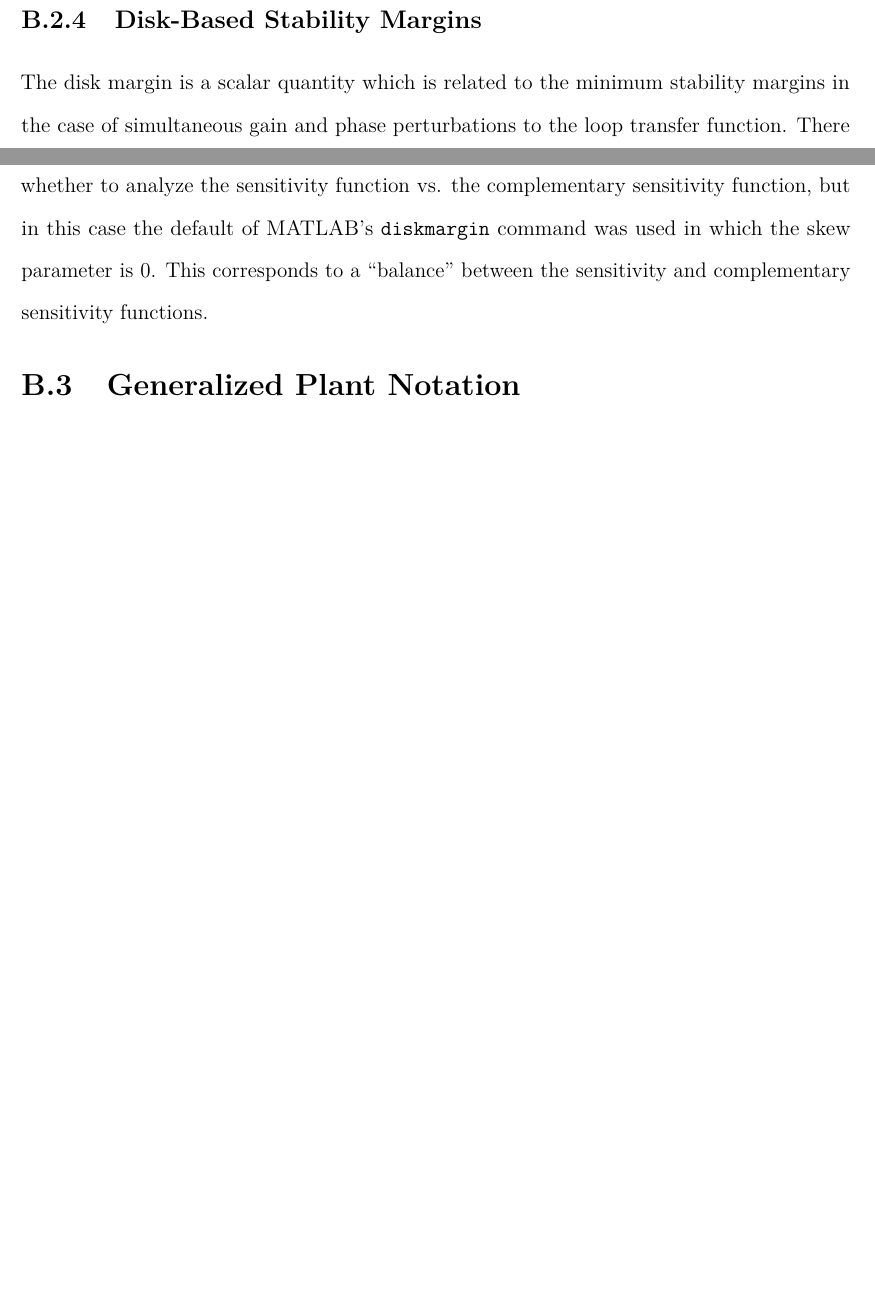
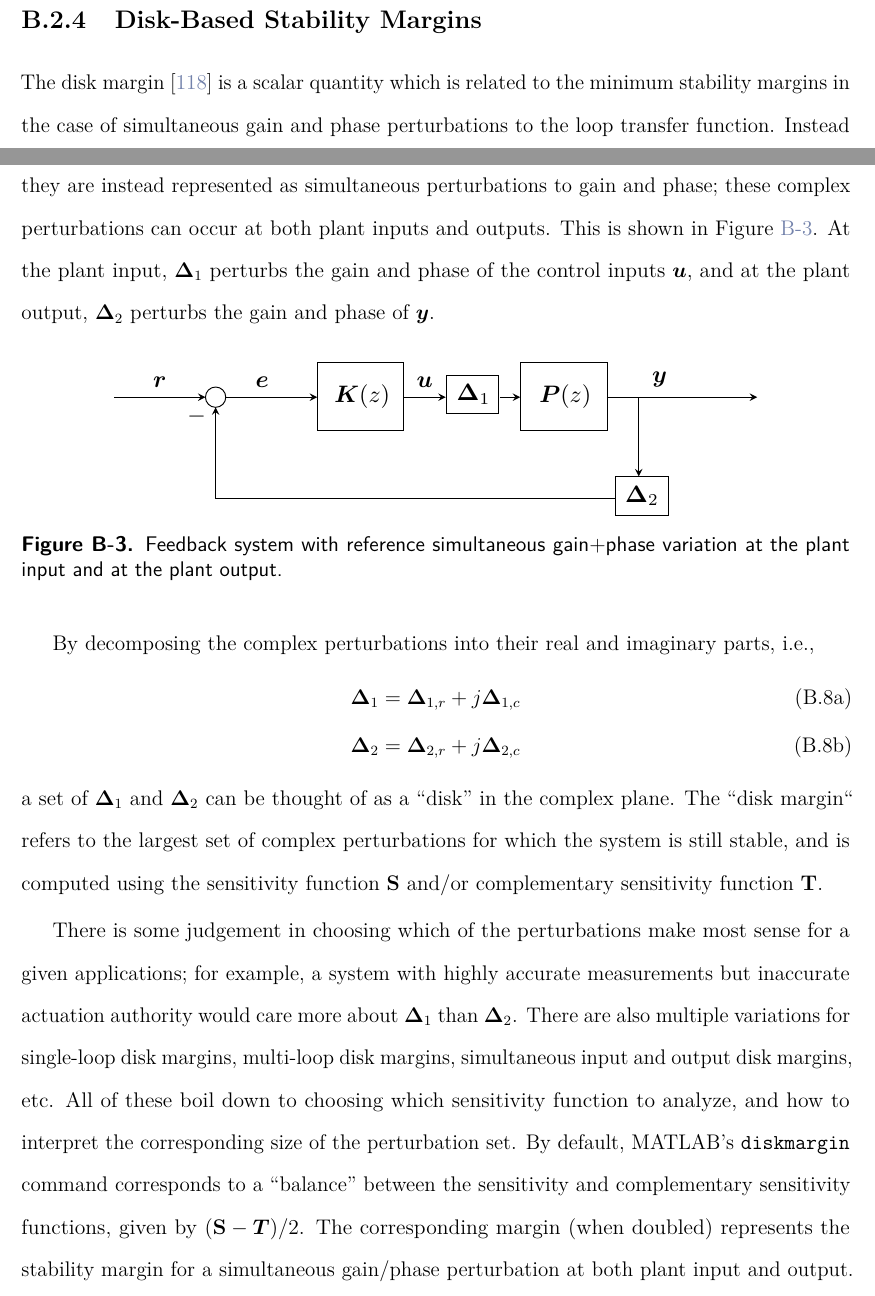
Before and after one commit to josiahdelange/thesis, a LaTeX thesis (latex/main.tex, which reads latex/AppendixB_Sensitivity.tex): two parts of pages 99 and 100 of 121 before the commit and two parts of pages 99 and 100 of 122 after it, joined at a grey line, cut so that both start at the same text, the shorter picture padded with empty space. Compiled offline with pdfLaTeX.

Commit message:
Latest LaTeX code

```diff
--- a/latex/AppendixB_Sensitivity.tex
+++ b/latex/AppendixB_Sensitivity.tex
@@ -171,7 +171,60 @@ where $N_{p}$ is the number of unstable poles in $L(z)$ and $K_{m}$ is its first
 In both SISO and MIMO cases, the discrete-time integral constraints are almost identical to their continuous-time equivalents apart from the integral being taken over a finite limit \cite{emami2019bode}.  It should be noted there is an additional integral constraint which applies when $\vb*{L}(z)$ has an unstable zero, that is omitted for brevity.  Full details can be found in \cite{chen2000logarithmic,emami2019bode} for discrete-time systems and \cite{freudenberg1985right, freudenberg1988frequency, boyd1991linear, chen1997logarithmic, chen1998logarithmic, stein2003respect, skogestad2005multivariable} for continuous-time systems.
 
 \subsection{Disk-Based Stability Margins}
-The disk margin is a scalar quantity which is related to the minimum stability margins in the case of simultaneous gain and phase perturbations to the loop transfer function.  There are different methods of computing this based on a ``skew'' parameter; this effectively selects whether to analyze the sensitivity function vs. the complementary sensitivity function, but in this case the default of MATLAB's "diskmargin" command was used in which the skew parameter is 0.  This corresponds to a ``balance'' between the sensitivity and complementary sensitivity functions.
+The disk margin \cite{seiler2020introduction} is a scalar quantity which is related to the minimum stability margins in the case of simultaneous gain and phase perturbations to the loop transfer function.  Instead of analyzing disturbance and noise inputs as exogenous inputs, as is shown in Figure \ref{fig:servo_mechanism}, they are instead represented as simultaneous perturbations to gain and phase; these complex perturbations can occur at both plant inputs and outputs.  This is shown in Figure \ref{fig:servo_mechanism_uncertain_diskmargin}.  At the plant input, $\vb*{\Delta}_{1}$ perturbs the gain and phase of the control inputs $\vb*{u}$, and at the plant output, $\vb*{\Delta}_{2}$ perturbs the gain and phase of $\vb*{y}$.
+
+\begin{figure}[H]
+\centering
+\vspace{10pt}
+\resizebox{0.8\textwidth}{!}{
+	% Feedback control servomechanism with disturbances
+	\begin{tikzpicture}[>=stealth]
+		% Coordinates
+		\coordinate (orig) at (0,0);
+		\coordinate (LLS1) at (1.5,0);
+		\coordinate (LLK) at (3,-0.5);
+		\coordinate (LLS2) at (5.15,0);
+		\coordinate (LLP) at (6,-0.5);
+		\coordinate (LLS3) at (7.75,-1.5);
+
+		% Transfer functions
+		\node[draw, fill=white, minimum width=1cm, minimum height=1cm, anchor=south west,
+			text width=1cm, align=center] (P) at (LLP) {\footnotesize $\vb*{P}(z)$};
+		\node[draw, fill=white, minimum width=1cm, minimum height=1cm, anchor=south west,
+			text width=1cm, align=center] (C) at (LLK) {\footnotesize $\vb*{K}(z)$};
+		\node[draw, fill=white, minimum width=0.5cm, minimum height=0.25cm, anchor=south west,
+			text width=0.5cm, align=center] (f1) at ($(LLS2.0) + (-0.25,-0.25)$) {\footnotesize $\vb*{\Delta}_{1}$};
+		\node[draw, fill=white, minimum width=0.5cm, minimum height=0.25cm, anchor=south west,
+			text width=0.5cm, align=center] (f1) at ($(LLS3.0) + (-0.35,-0.25)$) {\footnotesize $\vb*{\Delta}_{2}$};
+
+		% Sum/junctions
+		\draw [fill=white] (LLS1) circle [radius=0.15cm];
+
+		% Signals
+		\draw[->] ($(LLS1.0) - (1.5,0)$) -- node[above]{\footnotesize $\vb*{r}$} ($(LLS1.0) - (0.15,0)$);
+		\draw[->] ($(LLS1.0) + (0.15,0)$) -- node[above, pos=0.4]{\footnotesize $\vb*{e}$} ($(LLK.0) + (0,0.5)$);
+		\draw[->] ($(LLK) + (1.28,0.5)$) -- node[above, pos=0.5]{\footnotesize $\vb*{u}$} ($(LLS2.0) - (0.25,0)$);
+		\draw[->] ($(LLS2.0) + (0.55,0)$) -- ($(LLP.0) + (0,0.5)$);
+		\draw[->] ($(LLP) + (1.28,0.5)$) -- node[above, pos=0.35]{\footnotesize $\vb*{y}$} ($(LLP.0) + (3.5,0.5)$);
+		\draw[->] ($(LLS3.0) + (0,1.5)$) -- ($(LLS3.0) + (0,0.33)$);
+		\draw[-] ($(LLS3.0) - (0.35, 0)$) |- ($(LLK.0) - (0,1)$);
+		\draw[->] ($(LLK.0) - (0,1)$) -| node[left, pos=0.95]{\footnotesize $-$} ($(LLS1.0) - (0,0.15)$);
+	\end{tikzpicture}
+}
+\caption{Feedback system with reference simultaneous gain+phase variation at the plant input and at the plant output.}
+\label{fig:servo_mechanism_uncertain_diskmargin}
+\end{figure}
+
+By decomposing the complex perturbations into their real and imaginary parts, i.e.,
+\begin{subequations}
+\begin{align}
+	\vb*{\Delta}_{1} = \vb*{\Delta}_{1,r} + j \vb*{\Delta}_{1,c}\\
+	\vb*{\Delta}_{2} = \vb*{\Delta}_{2,r} + j \vb*{\Delta}_{2,c}
+\end{align}
+\end{subequations}
+a set of $\vb*{\Delta}_{1}$ and $\vb*{\Delta}_{2}$ can be thought of as a ``disk'' in the complex plane.  The ``disk margin`` refers to the largest set of complex perturbations for which the system is still stable, and is computed using the sensitivity function $\vb{S}$ and/or complementary sensitivity function $\vb{T}$.
+
+There is some judgement in choosing which of the perturbations make most sense for a given applications; for example, a system with highly accurate measurements but inaccurate actuation authority would care more about $\vb*{\Delta}_{1}$ than $\vb*{\Delta}_{2}$.  There are also multiple variations for single-loop disk margins, multi-loop disk margins, simultaneous input and output disk margins, etc.  All of these boil down to choosing which sensitivity function to analyze, and how to interpret the corresponding size of the perturbation set.  By default, MATLAB's "diskmargin" command corresponds to a ``balance'' between the sensitivity and complementary sensitivity functions, given by $(\vb{S} - \vb*{T})/2$.  The corresponding margin (when doubled) represents the stability margin for a simultaneous gain/phase perturbation at both plant input and output.
 
 \section{Generalized Plant Notation}
 \subsection{Servomechanisms}
```
Also changed, not shown: latex/03_Acknowledgments.tex (+1 -1 lines), latex/10_Conclusion.tex (+1 -1 lines), latex/AppendixC_NumericalMethods.tex (+0 -1 lines), latex/AppendixB_Sensitivity.tex (2 more changed lines).
